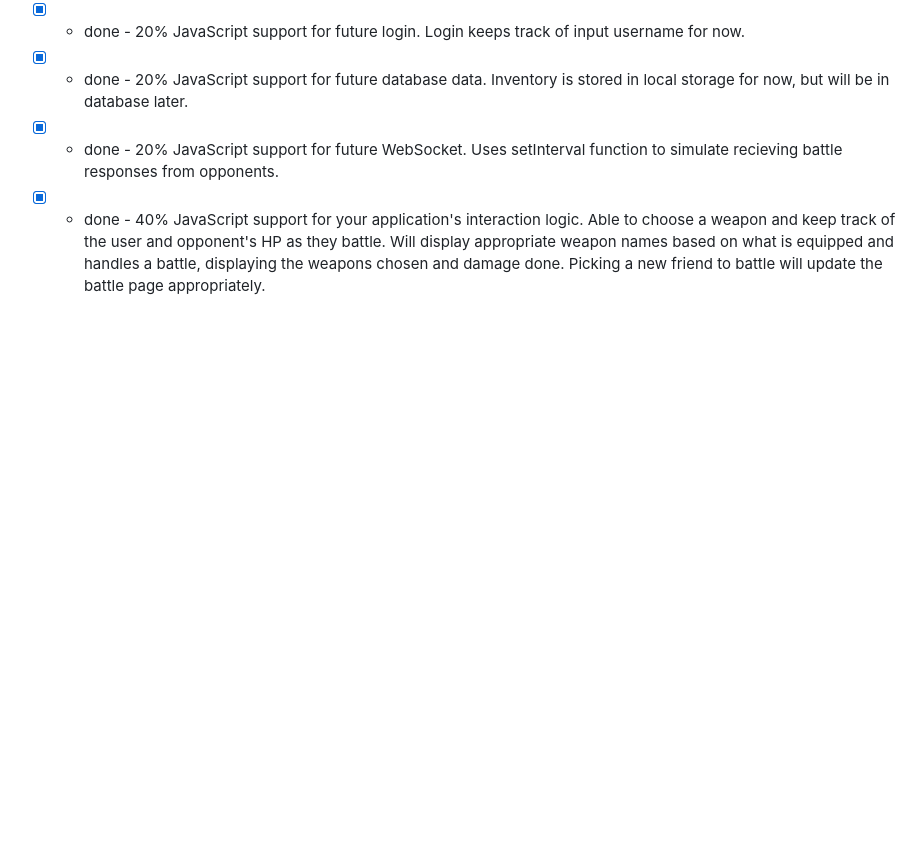
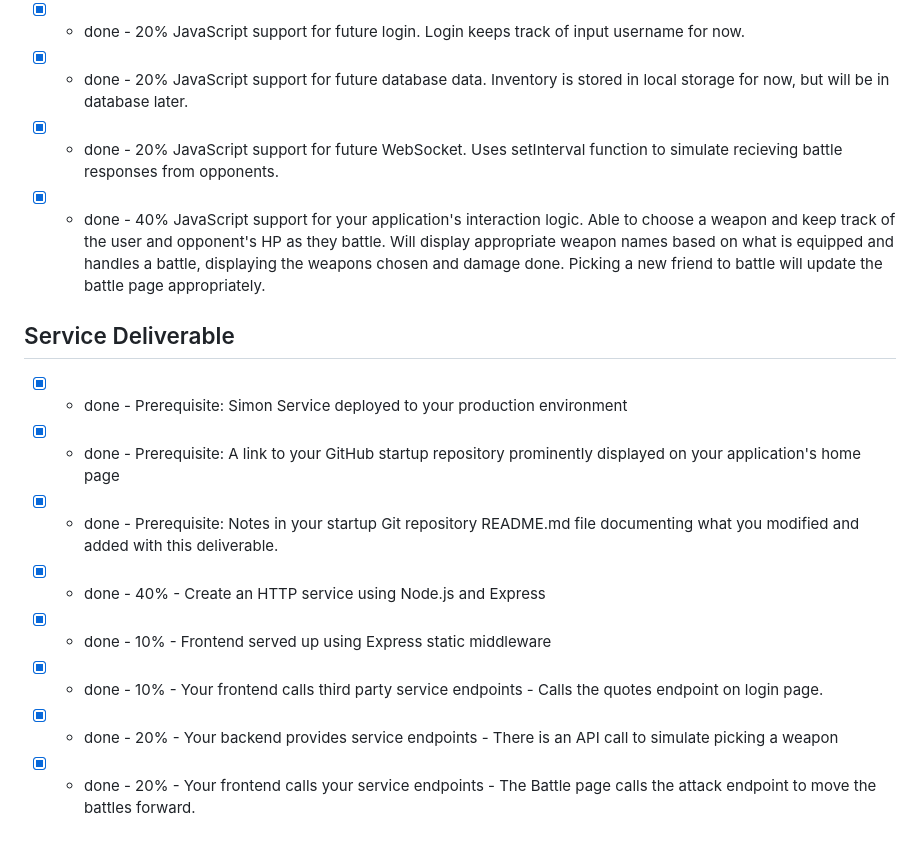
Before and after one commit to benhamin36/startup, a Markdown page: README.md, the part around the change. Rendered like a GitHub page; blank space fills up the shorter version.

```diff
--- a/README.md
+++ b/README.md
@@ -77,3 +77,14 @@ For this deliverable I built out the structure of my application using HTML.
 - [x] - done - 20% JavaScript support for future database data. Inventory is stored in local storage for now, but will be in database later.
 - [x] - done - 20% JavaScript support for future WebSocket. Uses setInterval function to simulate recieving battle responses from opponents.
 - [x] - done - 40% JavaScript support for your application's interaction logic. Able to choose a weapon and keep track of the user and opponent's HP as they battle. Will display appropriate weapon names based on what is equipped and handles a battle, displaying the weapons chosen and damage done. Picking a new friend to battle will update the battle page appropriately.
+
+## Service Deliverable
+
+- [x] - done - Prerequisite: Simon Service deployed to your production environment
+- [x] - done - Prerequisite: A link to your GitHub startup repository prominently displayed on your application's home page
+- [x] - done - Prerequisite: Notes in your startup Git repository README.md file documenting what you modified and added with this deliverable.
+- [x] - done - 40% - Create an HTTP service using Node.js and Express
+- [x] - done - 10% - Frontend served up using Express static middleware
+- [x] - done - 10% - Your frontend calls third party service endpoints - Calls the quotes endpoint on login page.
+- [x] - done - 20% - Your backend provides service endpoints - There is an API call to simulate picking a weapon
+- [x] - done - 20% - Your frontend calls your service endpoints - The Battle page calls the attack endpoint to move the battles forward.
```
